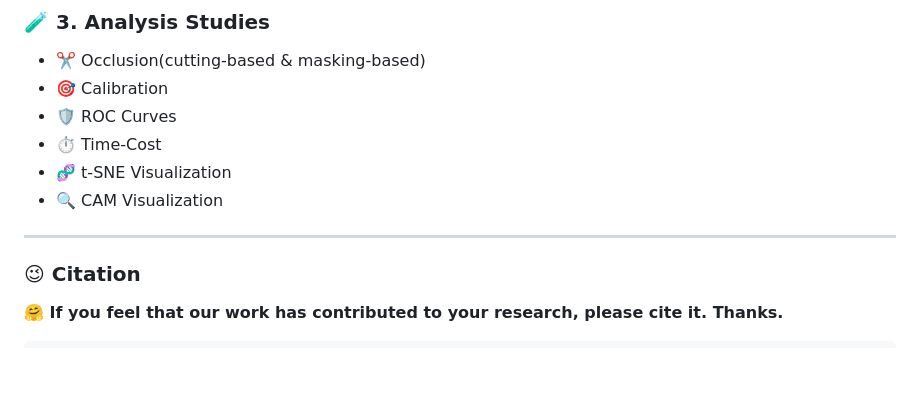
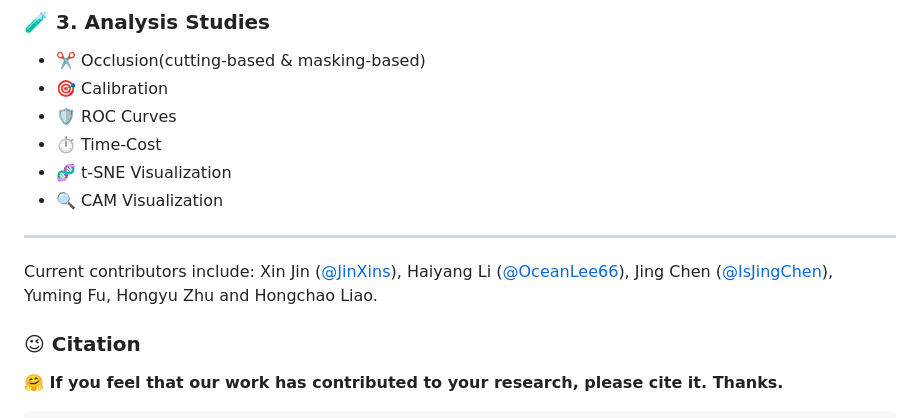
Before and after one commit to Advance-VeinTech-Innovators/AGVBench, a Markdown page: README.md, the part around the change. Rendered like a GitHub page; blank space fills up the shorter version.

````diff
--- a/README.md
+++ b/README.md
@@ -94,6 +94,8 @@ We divided the augmentations into three types: ``Sample-level``, ``Label-level``
 
 ---
 
+Current contributors include: Xin Jin ([@JinXins](https://github.com/JinXins)), Haiyang Li ([@OceanLee66](https://github.com/OceanLee66)), Jing Chen ([@IsJingChen](https://github.com/IsJingChen)), Yuming Fu, Hongyu Zhu and Hongchao Liao.
+
 ### 😉 Citation
 **🤗 If you feel that our work has contributed to your research, please cite it. Thanks.**
 ```
````
